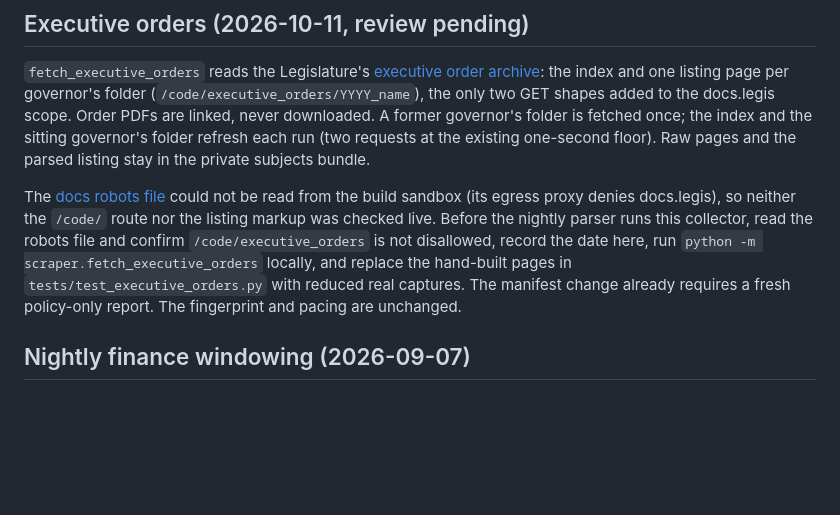
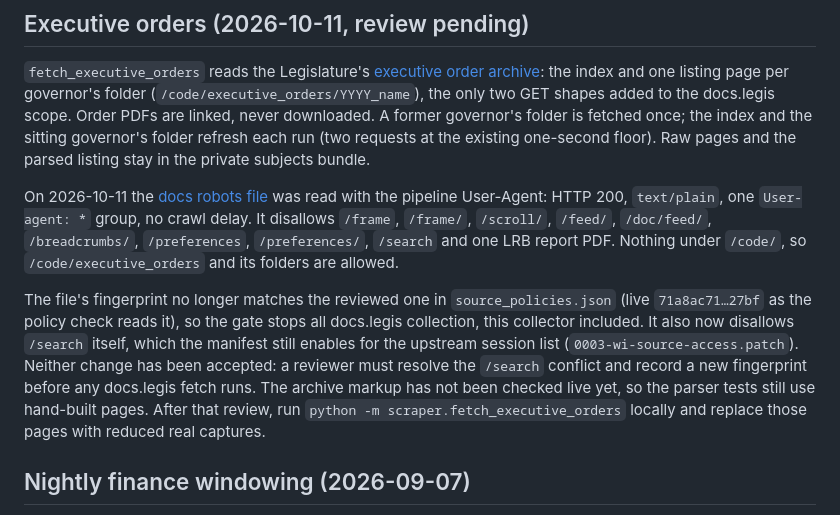
Before and after one commit to uprightsleepy/badger-politics, a Markdown page: pipeline/scraper/README.md, the part around the change. Rendered like a GitHub page; blank space fills up the shorter version.

Commit message:
Executive orders: record the live docs.legis robots check
The 2026-10-11 robots file allows /code/executive_orders; nothing under
/code/ is disallowed. Its fingerprint no longer matches the reviewed one,
so the policy gate stops all docs.legis collection, and it now disallows
/search itself, which the manifest still enables for the upstream
session list. Neither change is accepted here: the README records both
for review before any docs.legis fetch, including this collector, runs.

Co-Authored-By: Claude Opus 5.5 <noreply@anthropic.com>
Claude-Session: https://claude.ai/code/session_01EbkxUYbQpSRFGUyy1NTvGv

```diff
--- a/pipeline/scraper/README.md
+++ b/pipeline/scraper/README.md
@@ -237,14 +237,23 @@ folder is fetched once; the index and the sitting governor's folder refresh each
 run (two requests at the existing one-second floor). Raw pages and the parsed
 listing stay in the private subjects bundle.
 
-The [docs robots file](https://docs.legis.wisconsin.gov/robots.txt) could not be
-read from the build sandbox (its egress proxy denies docs.legis), so neither the
-`/code/` route nor the listing markup was checked live. Before the nightly
-parser runs this collector, read the robots file and confirm `/code/executive_orders`
-is not disallowed, record the date here, run `python -m scraper.fetch_executive_orders`
-locally, and replace the hand-built pages in `tests/test_executive_orders.py`
-with reduced real captures. The manifest change already requires a fresh
-policy-only report. The fingerprint and pacing are unchanged.
+On 2026-10-11 the [docs robots file](https://docs.legis.wisconsin.gov/robots.txt)
+was read with the pipeline User-Agent: HTTP 200, `text/plain`, one `User-agent: *`
+group, no crawl delay. It disallows `/frame`, `/frame/`, `/scroll/`, `/feed/`,
+`/doc/feed/`, `/breadcrumbs/`, `/preferences`, `/preferences/`, `/search` and one
+LRB report PDF. Nothing under `/code/`, so `/code/executive_orders` and its
+folders are allowed.
+
+The file's fingerprint no longer matches the reviewed one in
+`source_policies.json` (live `71a8ac71…27bf` as the policy check reads it), so
+the gate stops all docs.legis collection, this collector included. It also now
+disallows `/search` itself, which the manifest still enables for the upstream
+session list (`0003-wi-source-access.patch`). Neither change has been accepted:
+a reviewer must resolve the `/search` conflict and record a new fingerprint
+before any docs.legis fetch runs. The archive markup has not been checked live
+yet, so the parser tests still use hand-built pages. After that review, run
+`python -m scraper.fetch_executive_orders` locally and replace those pages with
+reduced real captures.
 
 ## Nightly finance windowing (2026-09-07)
 
```
